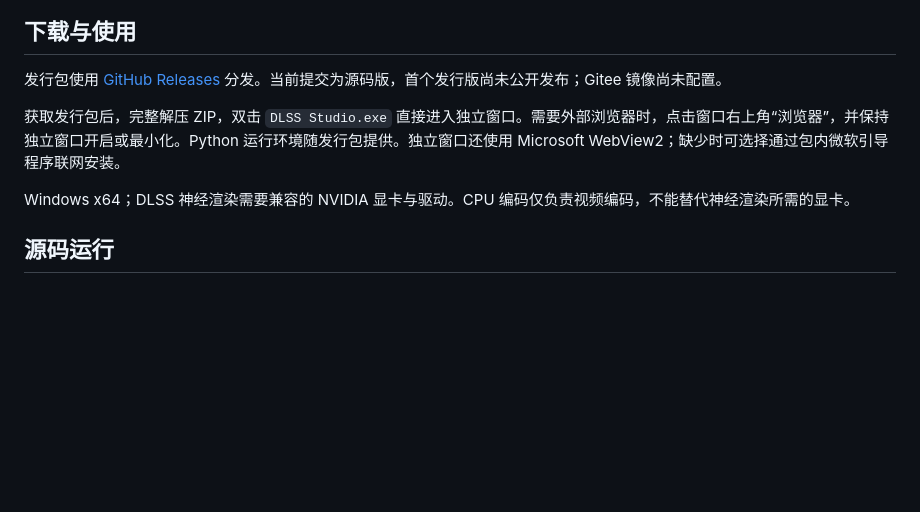
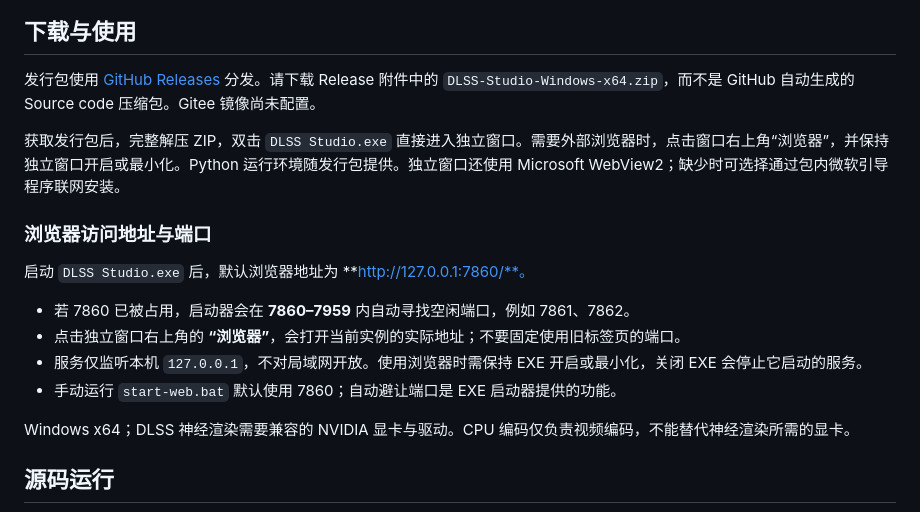
Before and after one commit to LeoSasion/DLSS-Studio-Windows, a Markdown page: README.md, the part around the change. GitHub-like rendering; blank space fills up the shorter version.

Commit message:
Document browser ports and release downloads

```diff
--- a/README.md
+++ b/README.md
@@ -22,9 +22,18 @@
 
 ## 下载与使用
 
-发行包使用 [GitHub Releases](https://github.com/LeoSasion/DLSS-Studio-Windows/releases) 分发。当前提交为源码版，首个发行版尚未公开发布；Gitee 镜像尚未配置。
+发行包使用 [GitHub Releases](https://github.com/LeoSasion/DLSS-Studio-Windows/releases) 分发。请下载 Release 附件中的 `DLSS-Studio-Windows-x64.zip`，而不是 GitHub 自动生成的 Source code 压缩包。Gitee 镜像尚未配置。
 
 获取发行包后，完整解压 ZIP，双击 `DLSS Studio.exe` 直接进入独立窗口。需要外部浏览器时，点击窗口右上角“浏览器”，并保持独立窗口开启或最小化。Python 运行环境随发行包提供。独立窗口还使用 Microsoft WebView2；缺少时可选择通过包内微软引导程序联网安装。
+
+### 浏览器访问地址与端口
+
+启动 `DLSS Studio.exe` 后，默认浏览器地址为 **http://127.0.0.1:7860/**。
+
+- 若 7860 已被占用，启动器会在 **7860–7959** 内自动寻找空闲端口，例如 7861、7862。
+- 点击独立窗口右上角的 **“浏览器”**，会打开当前实例的实际地址；不要固定使用旧标签页的端口。
+- 服务仅监听本机 `127.0.0.1`，不对局域网开放。使用浏览器时需保持 EXE 开启或最小化，关闭 EXE 会停止它启动的服务。
+- 手动运行 `start-web.bat` 默认使用 7860；自动避让端口是 EXE 启动器提供的功能。
 
 Windows x64；DLSS 神经渲染需要兼容的 NVIDIA 显卡与驱动。CPU 编码仅负责视频编码，不能替代神经渲染所需的显卡。
 
```
